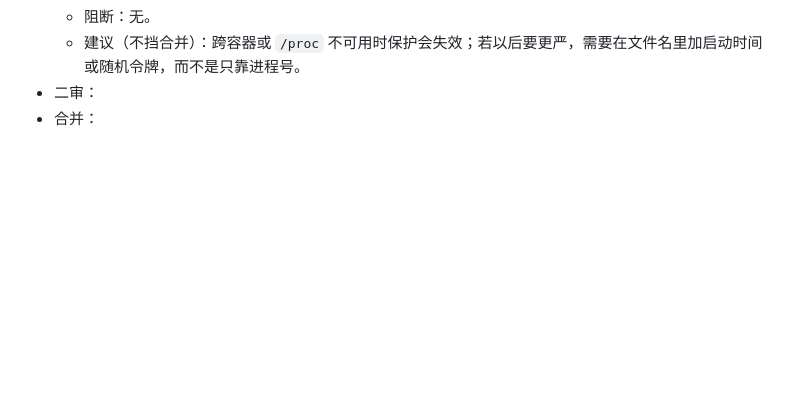
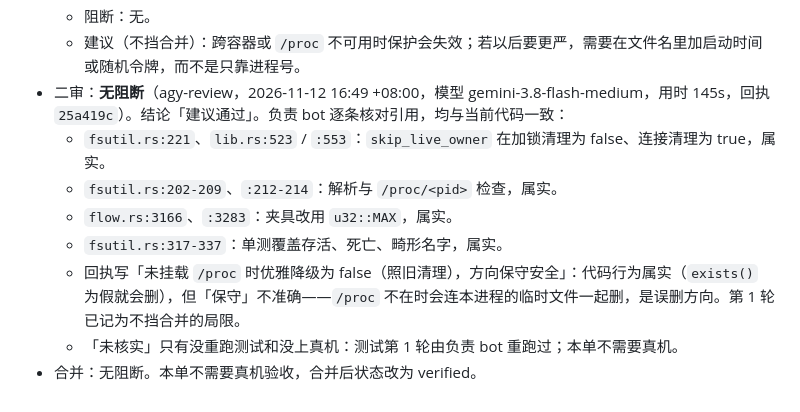
Before and after one commit to bbq191/sheng-ren, a Markdown page: .dev/tasks/2026-11-12-device-tmp-pid-guard.md, the part around one of its changes. Drawn GitHub-style; blank space fills up the shorter version.

Commit message:
docs(tasks): device-tmp-pid-guard 二审无阻断，待合入后改为 verified
agy 回执结论为建议通过；负责 bot 核对引用均属实。本单不需要真机，
合并后将状态改为 verified。

```diff
--- a/.dev/tasks/2026-11-12-device-tmp-pid-guard.md
+++ b/.dev/tasks/2026-11-12-device-tmp-pid-guard.md
@@ -96,5 +96,11 @@
     - 提交合规：中文前缀加正文、无 Co-Authored-By、执行方没有合并。`docs/decisions.md:363` 已记一行。
   - 阻断：无。
   - 建议（不挡合并）：跨容器或 `/proc` 不可用时保护会失效；若以后要更严，需要在文件名里加启动时间或随机令牌，而不是只靠进程号。
-- 二审：
-- 合并：
+- 二审：**无阻断**（agy-review，2026-11-12 16:49 +08:00，模型 gemini-3.8-flash-medium，用时 145s，回执 `25a419c`）。结论「建议通过」。负责 bot 逐条核对引用，均与当前代码一致：
+  - `fsutil.rs:221`、`lib.rs:523` / `:553`：`skip_live_owner` 在加锁清理为 false、连接清理为 true，属实。
+  - `fsutil.rs:202-209`、`:212-214`：解析与 `/proc/<pid>` 检查，属实。
+  - `flow.rs:3166`、`:3283`：夹具改用 `u32::MAX`，属实。
+  - `fsutil.rs:317-337`：单测覆盖存活、死亡、畸形名字，属实。
+  - 回执写「未挂载 `/proc` 时优雅降级为 false（照旧清理），方向保守安全」：代码行为属实（`exists()` 为假就会删），但「保守」不准确——`/proc` 不在时会连本进程的临时文件一起删，是误删方向。第 1 轮已记为不挡合并的局限。
+  - 「未核实」只有没重跑测试和没上真机：测试第 1 轮由负责 bot 重跑过；本单不需要真机。
+- 合并：无阻断。本单不需要真机验收，合并后状态改为 verified。
```
Also changed, not shown: other parts of .dev/tasks/2026-11-12-device-tmp-pid-guard.md (+1 -1 lines).
